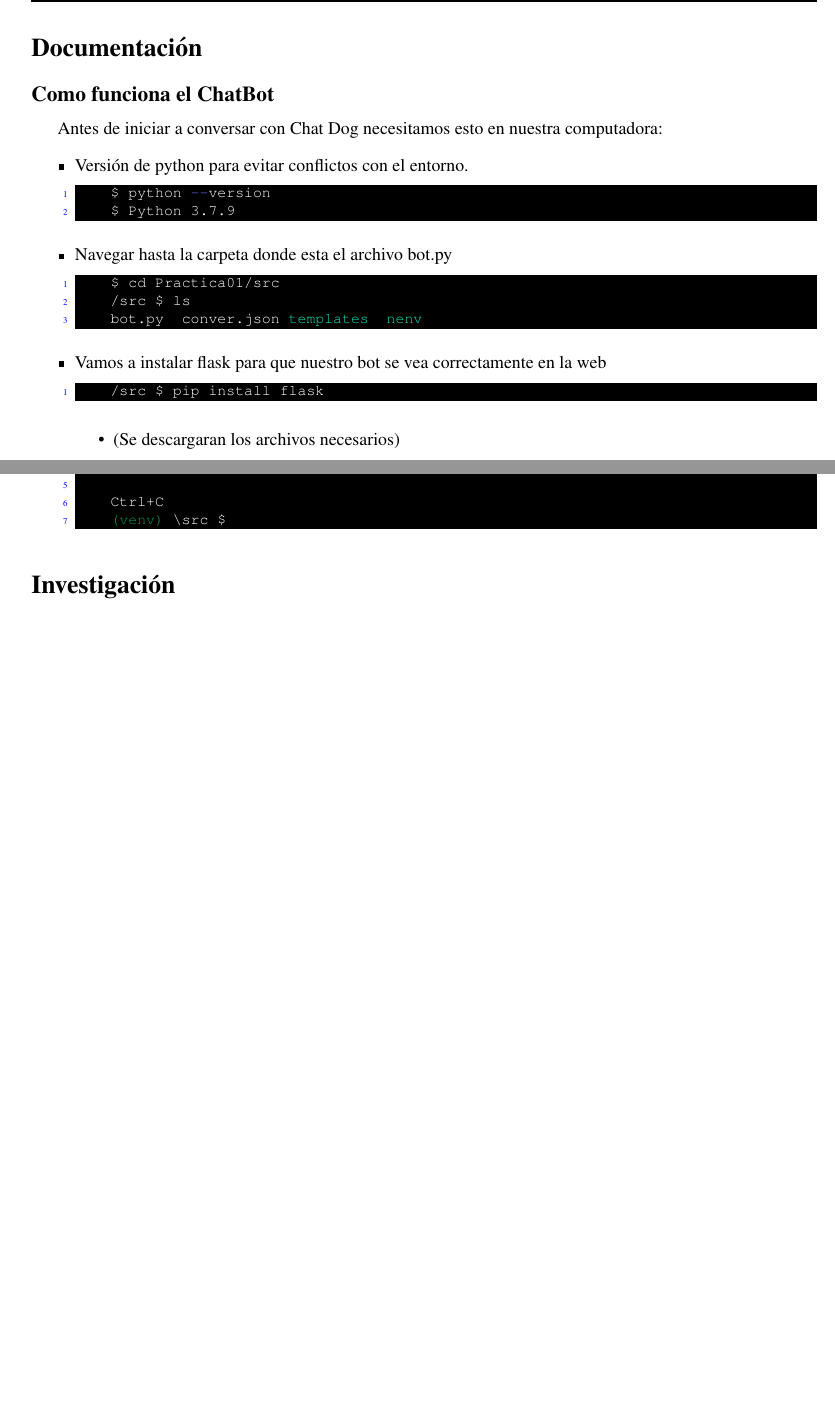
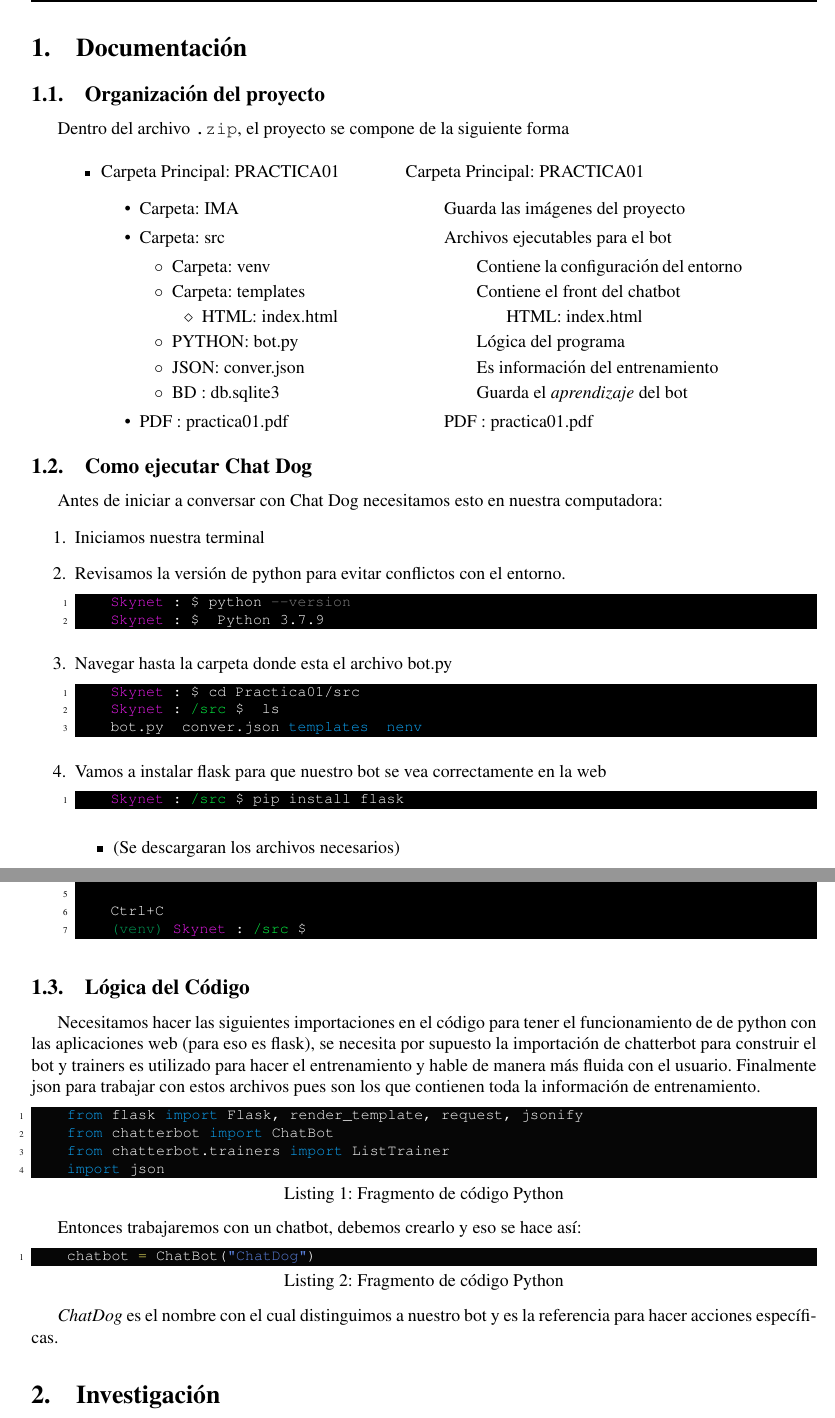
Before and after one commit to WokerSilva/LaboratorioIA-24-2, a LaTeX document (Practica01/main.tex, which reads Practica01/packet.tex): two parts of pages 2 and 3 of 4 before the commit and two parts of pages 2 and 4 of 5 after it, joined at a grey line, cut so that both start at the same text, the shorter picture padded with empty space. Compiled offline with pdfLaTeX.

Commit message:
Actualizando documentacion del bot

```diff
--- a/Practica01/main.tex
+++ b/Practica01/main.tex
@@ -14,27 +14,75 @@
 \input{portada}
 
 \newpage
-\section*{Documentación}
-\subsection*{Como funciona el ChatBot}
+\section{Documentación}
+
+\subsection{Organización del proyecto}
+Dentro del archivo \texttt{.zip}, el proyecto se compone de la siguiente forma\\
+
+
+\begin{minipage}[t]{6.8cm}
+\begin{itemize}
+    \item Carpeta Principal: PRACTICA01
+    \begin{itemize}
+        \item Carpeta: IMA
+        \item Carpeta: src
+        \begin{itemize}
+            \item Carpeta: venv
+            \item Carpeta: templates
+            \begin{itemize}
+                \item HTML: index.html
+            \end{itemize}
+            \item PYTHON: bot.py
+            \item JSON: conver.json
+            \item BD : db.sqlite3
+        \end{itemize}
+        \item PDF : practica01.pdf
+    \end{itemize}
+\end{itemize}
+\end{minipage}
+\hspace{2mm}
+\begin{minipage}[t]{9cm}
+    \begin{itemize}
+        \item[] Carpeta Principal: PRACTICA01
+        \begin{itemize}
+            \item[] Guarda las imágenes del proyecto
+            \item[] Archivos ejecutables para el bot
+            \begin{itemize}
+                \item[] Contiene la configuración del entorno
+                \item[] Contiene el front del chatbot
+                \begin{itemize}
+                    \item[] HTML: index.html
+                \end{itemize}
+                \item[] Lógica del programa
+                \item[] Es información del entrenamiento
+                \item[] Guarda el \textit{aprendizaje} del bot
+            \end{itemize}
+            \item[] PDF : practica01.pdf
+        \end{itemize}
+    \end{itemize}
+\end{minipage}
+
+\subsection{Como ejecutar Chat Dog}
 
 Antes de iniciar a conversar con Chat Dog necesitamos esto en nuestra computadora:
-\begin{itemize}
-    \item Versión de python para evitar conflictos con el entorno.
+\begin{enumerate}
+    \item Iniciamos nuestra terminal
+    \item Revisamos la versión de python para evitar conflictos con el entorno.
 \begin{lstlisting}[language=bash]
-    $ python --version
-    $ Python 3.7.9
+    &\textcolor{rubber}{Skynet}& : $ python --&\textcolor{codecommentTerminal}{version}&
+    &\textcolor{rubber}{Skynet}& : $  Python 3.7.9
 \end{lstlisting}
 
 \item Navegar hasta la carpeta donde esta el archivo bot.py
 \begin{lstlisting}[language=bash]
-    $ cd Practica01/src
-    /src $ ls
-    bot.py  conver.json &\textcolor{water}{templates}&  &\textcolor{water}{nenv}&
+    &\textcolor{rubber}{Skynet}& : $ cd Practica01/src
+    &\textcolor{rubber}{Skynet}& : &\textcolor{Meadow}{/src}& $  ls
+    bot.py  conver.json &\textcolor{blueRY}{templates}&  &\textcolor{blueRY}{nenv}&
 \end{lstlisting}
 
 \item Vamos a instalar flask para que nuestro bot se vea correctamente en la web
 \begin{lstlisting}[language=bash]
-    /src $ pip install flask
+    &\textcolor{rubber}{Skynet}& : &\textcolor{Meadow}{/src}& $ pip install flask
 \end{lstlisting}
 \begin{itemize}
     \item (Se descargaran los archivos necesarios)
@@ -100,17 +174,59 @@ Antes de iniciar a conversar con Chat Dog necesitamos esto en nuestra computador
     * Debugger is active!
 
     Ctrl+C
-    &\textcolor{ForestGreen}{(venv)}& \src $
+    &\textcolor{ForestGreen}{(venv)}& &\textcolor{rubber}{Skynet}& : &\textcolor{Meadow}{/src}& $
 \end{lstlisting}
 
-\end{itemize}
+\end{enumerate}
+
+\subsection{Lógica del Código}
+
+Necesitamos hacer las siguientes importaciones en el código para tener el funcionamiento de de python
+con las aplicaciones web (para eso es flask), se necesita por supuesto la importación de
+chatterbot para construir el bot y trainers es utilizado para hacer el entrenamiento y hable
+de manera más fluida con el usuario. Finalmente json para trabajar con estos archivos pues son los
+que contienen toda la información de entrenamiento.
+
+\begin{lstlisting}[style=mystylepython, language=Python, caption=Fragmento de código Python]
+    from flask import Flask, render_template, request, jsonify
+    from chatterbot import ChatBot
+    from chatterbot.trainers import ListTrainer
+    import json
+\end{lstlisting}
+
+Entonces trabajaremos con un chatbot, debemos crearlo y eso se hace así:
+
+\begin{lstlisting}[style=mystylepython, language=Python, caption=Fragmento de código Python]
+    chatbot = ChatBot("ChatDog")
+\end{lstlisting}
+
+\textit{ChatDog} es el nombre con el cual distinguimos a nuestro bot y es la referencia para hacer
+acciones específicas.
 
 
 
-\section*{Investigación}
 
-\section*{Propósito}
-El propósito principal del chatbot es brindar un servicio educativo e informativo sobre animales domésticos y sus cuidados veterinarios. Busca ser una herramienta que ayude a los usuarios a comprender mejor cómo cuidar adecuadamente a sus mascotas.
+% ------------------------------------------------------------------------------|
+% -----------------------------------------------------------------------------|
+% ----------------------------------------------------------------------------|
+\section{Investigación}
+% ----------------------------------------------------------------------------\
+% -----------------------------------------------------------------------------\
+% ------------------------------------------------------------------------------\
+
+
+
+
+
+% ------------------------------------------------------------------------------|
+% -----------------------------------------------------------------------------|
+% ----------------------------------------------------------------------------|
+\section{Propósito}
+% ----------------------------------------------------------------------------\
+% -----------------------------------------------------------------------------\
+% ------------------------------------------------------------------------------\
+
+El propósito principal del chatbot es brindar un servicio educativo e informativo sobre animales domésticos y sus cuidados veterinarios. Busca ser una herramienta que ayude a los usuarios a comprender mejor cómo cuidar adecuadamente a sus mascotas.\\
 
 \textbf{Funcionalidades básicas:}
 \begin{itemize}
--- a/Practica01/packet.tex
+++ b/Practica01/packet.tex
@@ -115,6 +115,7 @@
 \definecolor{CarnationPink}{RGB}{242,130,180}
 \definecolor{Fuchsia}{RGB}{140,54,140}
 \definecolor{WildStrawberry}{RGB}{238,41,103}
+\definecolor{blueRY}{RGB}{13,164,245}
 
 \definecolor{Grass}{RGB}{41,238,53}
 \definecolor{Meadow}{RGB}{6,243,67}
@@ -152,6 +153,7 @@
 \definecolor{codecommentTerminal}{rgb}{0.5, 0.5, 0.5} % Gris
 \definecolor{codenumizqTerminal}{rgb}{0.0, 0.0, 1.0} % Azul
 \definecolor{codeoptionTerminal}{rgb}{0.4, 0.4, 1.0} % Azul claro para opciones
+\definecolor{yellowTerminal}{RGB}{238,200,62}
 %------------------- COLORES TERMINAL-------------------- |
 %------------------- COLORES CÓDIGO ---------------------- |
 
@@ -163,8 +165,8 @@
 %-------------- ESTILO de Código PYTHON -----------------------------|
 \lstdefinestyle{mystylepython}{
     backgroundcolor=\color{backcolourPY},
-    commentstyle=\color{codegreenPY},
-    keywordstyle=\color{codeclassPY},
+    commentstyle=\color{codecommentTerminal},
+    keywordstyle=\color{blueRY},
     numberstyle=\tiny\color{codenumizq},
     stringstyle=\color{codestringPY},
     basicstyle=\footnotesize\ttfamily\color{white},
@@ -198,7 +200,7 @@
     backgroundcolor=\color{backcolourTerminal},
     commentstyle=\color{codecommentTerminal},
     keywordstyle=\color{codeclassTerminal},
-    numberstyle=\tiny\color{codenumizqTerminal},
+    numberstyle=\tiny\color{backcolourTerminal},
     stringstyle=\color{codestringTerminal},
     basicstyle=\footnotesize\ttfamily\color{codeclassTerminal},
     breakatwhitespace=false,
@@ -213,7 +215,7 @@
     tabsize=4,
     escapechar=\&,
     literate =
-            {--}{{\textcolor{codeoptionTerminal}{--}}}2
+            {--}{{\textcolor{codecommentTerminal}{--}}}2
 }
 % Usar el estilo de código
 \lstset{style=mystyleTerminal}
```
Also changed, not shown: Practica01/bibliografia.bib (+7 -0 lines), Practica01/main.pdf, Practica01/main.tex (52 more changed lines).
